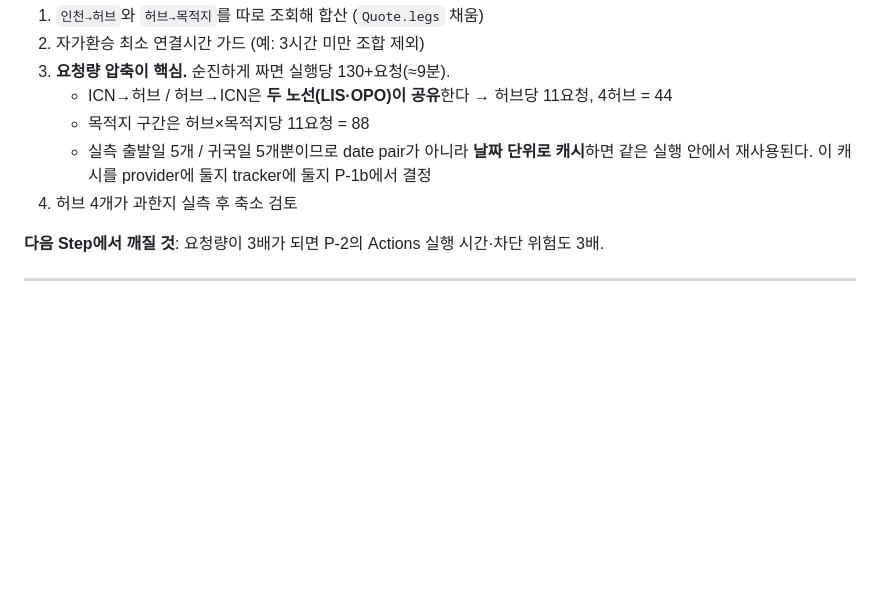
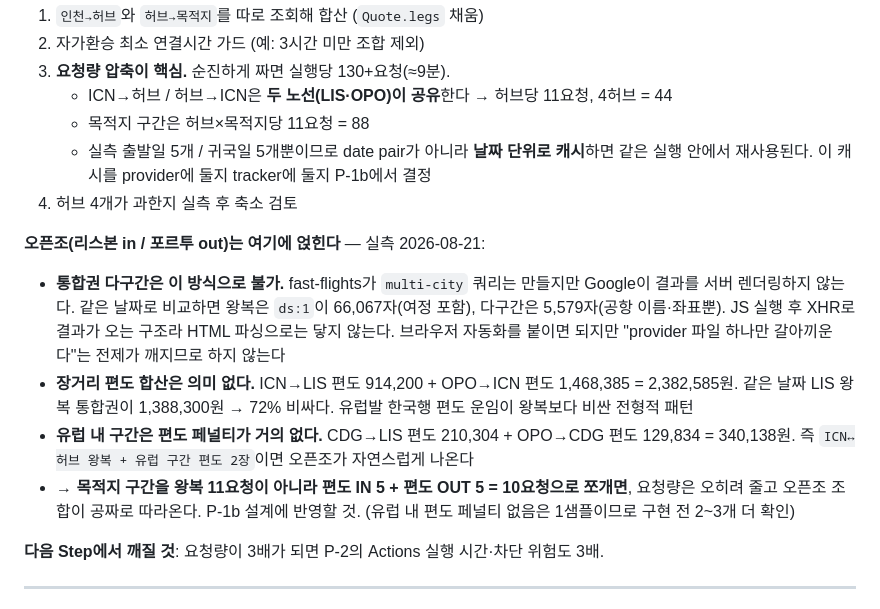
Before and after one commit to sanches37/flight-radar, a Markdown page: .claude/plans/flight-radar.md, the part around the change. Rendered like a GitHub page; blank space fills up the shorter version.

Commit message:
docs: 오픈조 실측 결과를 P-1b 설계 입력으로 기록
통합권 다구간은 Google이 서버 렌더링하지 않아 이 스크레이핑 방식으로 불가
(왕복 ds:1 66,067자 vs 다구간 5,579자). 장거리 편도 합산은 왕복 대비 72% 비싸
의미 없음. 반면 유럽 내 구간은 편도 페널티가 거의 없어, 목적지 구간을 편도
IN/OUT으로 쪼개면 요청량은 줄고 오픈조가 따라온다.

Co-Authored-By: Claude Opus 5 (1M context) <noreply@anthropic.com>
Claude-Session: https://claude.ai/code/session_01EraZhDe1itKXVXEdEdM9z4

```diff
--- a/.claude/plans/flight-radar.md
+++ b/.claude/plans/flight-radar.md
@@ -58,6 +58,23 @@ CLI 키 `"google"` vs 저장값 `"google_flights"` 불일치 → `PROVIDERS`를
    - 실측 출발일 5개 / 귀국일 5개뿐이므로 date pair가 아니라 **날짜 단위로 캐시**하면
      같은 실행 안에서 재사용된다. 이 캐시를 provider에 둘지 tracker에 둘지 P-1b에서 결정
 4. 허브 4개가 과한지 실측 후 축소 검토
+
+**오픈조(리스본 in / 포르투 out)는 여기에 얹힌다** — 실측 2026-08-21:
+
+- **통합권 다구간은 이 방식으로 불가.** fast-flights가 `multi-city` 쿼리는 만들지만
+  Google이 결과를 서버 렌더링하지 않는다. 같은 날짜로 비교하면 왕복은 `ds:1`이
+  66,067자(여정 포함), 다구간은 5,579자(공항 이름·좌표뿐). JS 실행 후 XHR로 결과가
+  오는 구조라 HTML 파싱으로는 닿지 않는다. 브라우저 자동화를 붙이면 되지만
+  "provider 파일 하나만 갈아끼운다"는 전제가 깨지므로 하지 않는다
+- **장거리 편도 합산은 의미 없다.** ICN→LIS 편도 914,200 + OPO→ICN 편도 1,468,385
+  = 2,382,585원. 같은 날짜 LIS 왕복 통합권이 1,388,300원 → 72% 비싸다.
+  유럽발 한국행 편도 운임이 왕복보다 비싼 전형적 패턴
+- **유럽 내 구간은 편도 페널티가 거의 없다.** CDG→LIS 편도 210,304 +
+  OPO→CDG 편도 129,834 = 340,138원. 즉 `ICN↔허브 왕복 + 유럽 구간 편도 2장`이면
+  오픈조가 자연스럽게 나온다
+- → **목적지 구간을 왕복 11요청이 아니라 편도 IN 5 + 편도 OUT 5 = 10요청으로
+  쪼개면**, 요청량은 오히려 줄고 오픈조 조합이 공짜로 따라온다. P-1b 설계에 반영할 것.
+  (유럽 내 편도 페널티 없음은 1샘플이므로 구현 전 2~3개 더 확인)
 
 **다음 Step에서 깨질 것**: 요청량이 3배가 되면 P-2의 Actions 실행 시간·차단 위험도 3배.
 
```
